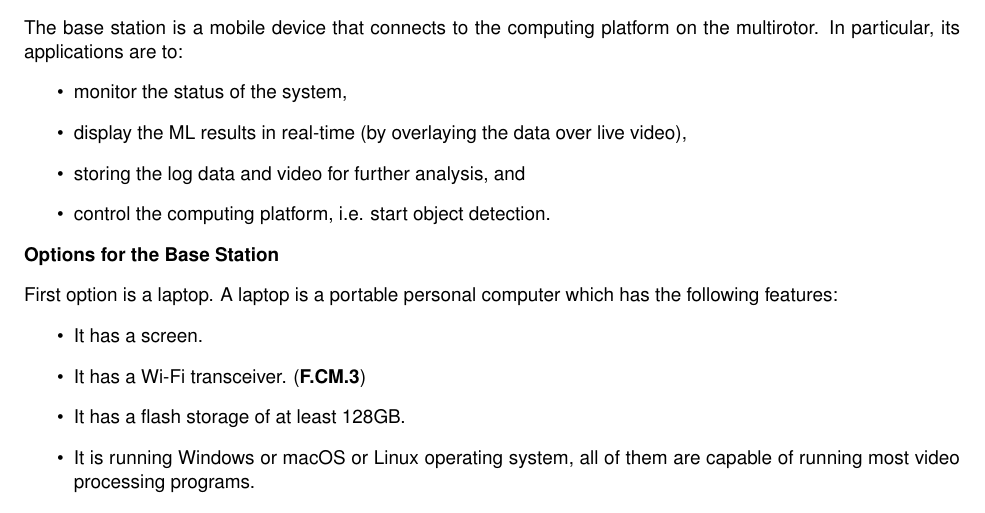
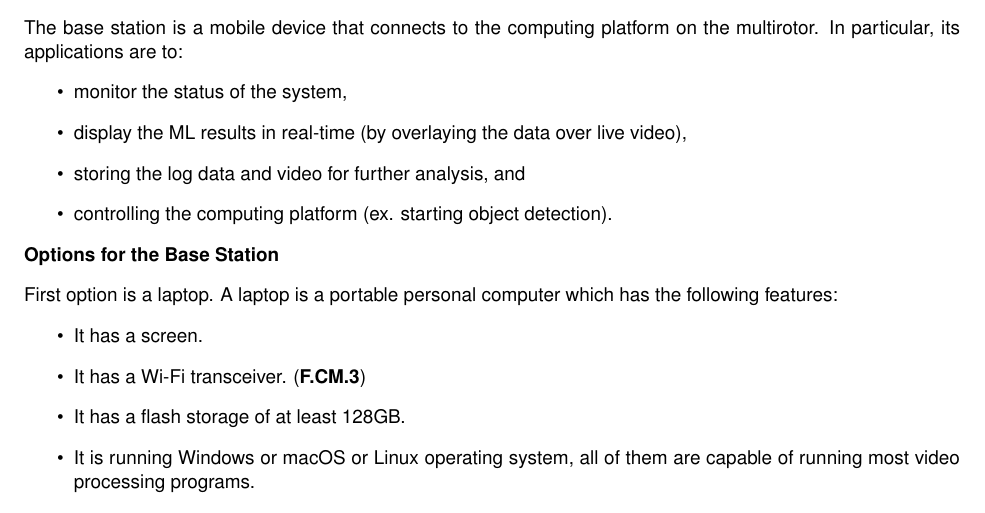
Before and after one commit to Capstone-Skynet/Capstone-Skynet.github.io, a LaTeX document (docs/design/design_document.tex, which reads docs/design/3_1_6_base_station.tex): part of page 9 of 11, cut so that both start at the same text. Compiled offline with pdfLaTeX.

Commit message:
Update docs/design/3_1_6_base_station.tex
Co-Authored-By: Peter Deutsch <peterdeutsch42@gmail.com>

```diff
--- a/docs/design/3_1_6_base_station.tex
+++ b/docs/design/3_1_6_base_station.tex
@@ -3,7 +3,7 @@ The base station is a mobile device that connects to the computing platform on t
     \item monitor the status of the system,
     \item display the ML results in real-time (by overlaying the data over live video),
     \item storing the log data and video for further analysis, and
-    \item control the computing platform, i.e. start object detection.
+    \item controlling the computing platform (ex. starting object detection).
 \end{itemize}
 
 \textbf{Options for the Base Station}
```
